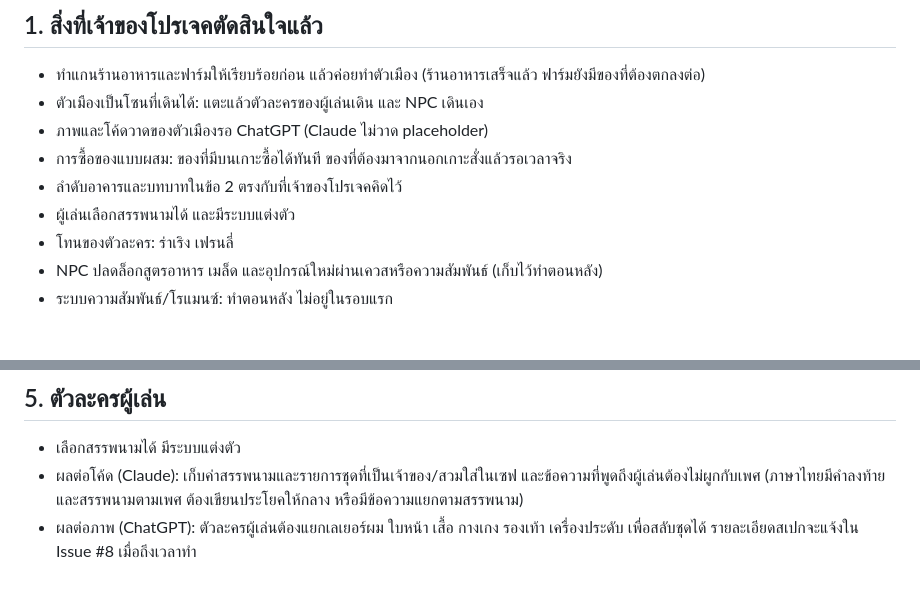
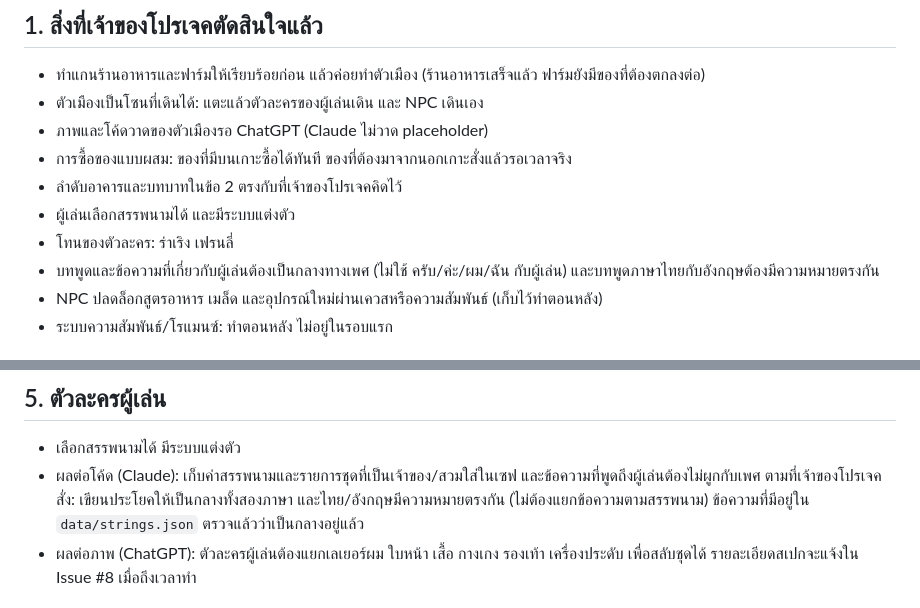
Before and after one commit to sakagitnat/My-game, a Markdown page: docs/TOWN.md, 2 parts joined by grey strips. Drawn GitHub-style.

Commit message:
docs: town dialogue must be gender-neutral and match across languages
Co-Authored-By: Claude Sonnet 5.5 <noreply@anthropic.com>
Claude-Session: https://claude.ai/code/session_017R2xVMGFyizhgT3oNq3RGh

```diff
--- a/docs/TOWN.md
+++ b/docs/TOWN.md
@@ -10,6 +10,7 @@
 - ลำดับอาคารและบทบาทในข้อ 2 ตรงกับที่เจ้าของโปรเจคคิดไว้
 - ผู้เล่นเลือกสรรพนามได้ และมีระบบแต่งตัว
 - โทนของตัวละคร: ร่าเริง เฟรนลี่
+- บทพูดและข้อความที่เกี่ยวกับผู้เล่นต้องเป็นกลางทางเพศ (ไม่ใช้ ครับ/ค่ะ/ผม/ฉัน กับผู้เล่น) และบทพูดภาษาไทยกับอังกฤษต้องมีความหมายตรงกัน
 - NPC ปลดล็อกสูตรอาหาร เมล็ด และอุปกรณ์ใหม่ผ่านเควสหรือความสัมพันธ์ (เก็บไว้ทำตอนหลัง)
 - ระบบความสัมพันธ์/โรแมนซ์: ทำตอนหลัง ไม่อยู่ในรอบแรก
 
@@ -54,7 +55,7 @@
 
 ## 5. ตัวละครผู้เล่น
 - เลือกสรรพนามได้ มีระบบแต่งตัว
-- ผลต่อโค้ด (Claude): เก็บค่าสรรพนามและรายการชุดที่เป็นเจ้าของ/สวมใส่ในเซฟ และข้อความที่พูดถึงผู้เล่นต้องไม่ผูกกับเพศ (ภาษาไทยมีคำลงท้ายและสรรพนามตามเพศ ต้องเขียนประโยคให้กลาง หรือมีข้อความแยกตามสรรพนาม)
+- ผลต่อโค้ด (Claude): เก็บค่าสรรพนามและรายการชุดที่เป็นเจ้าของ/สวมใส่ในเซฟ และข้อความที่พูดถึงผู้เล่นต้องไม่ผูกกับเพศ ตามที่เจ้าของโปรเจคสั่ง: เขียนประโยคให้เป็นกลางทั้งสองภาษา และไทย/อังกฤษมีความหมายตรงกัน (ไม่ต้องแยกข้อความตามสรรพนาม) ข้อความที่มีอยู่ใน `data/strings.json` ตรวจแล้วว่าเป็นกลางอยู่แล้ว
 - ผลต่อภาพ (ChatGPT): ตัวละครผู้เล่นต้องแยกเลเยอร์ผม ใบหน้า เสื้อ กางเกง รองเท้า เครื่องประดับ เพื่อสลับชุดได้ รายละเอียดสเปกจะแจ้งใน Issue #8 เมื่อถึงเวลาทำ
 
 ## 6. สิ่งที่ยังไม่ได้ตัดสินใจ
```
